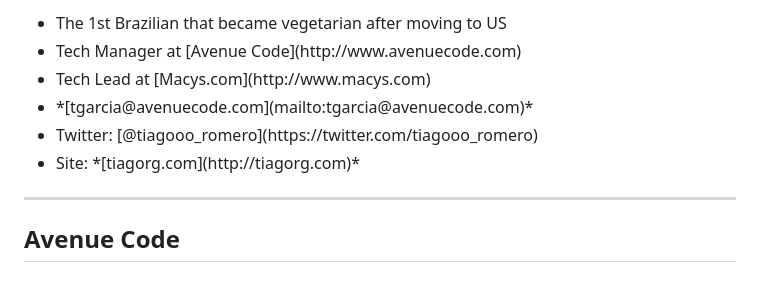
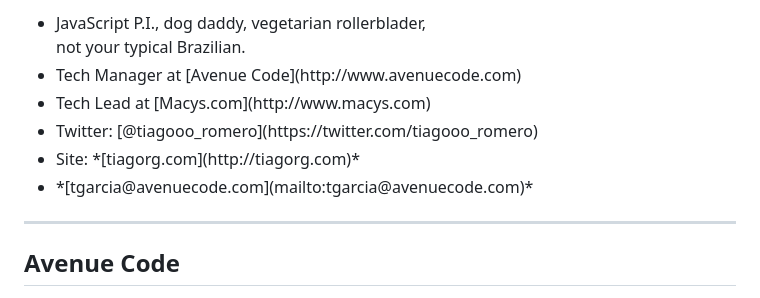
Before and after one commit to themindfuldev/talk-lazy-loading-es2015-modules, a Markdown page: README.md, the part around the change printed below. Drawn GitHub-style.

```diff
--- a/README.md
+++ b/README.md
@@ -21,13 +21,12 @@ Tiago Garcia @ [Abstractions](http://abstractions.io) - Aug 18th, 2016
 </p>
 
 <ul class="ac-column-text">
-  <br/>
-  <li>The 1st Brazilian that became vegetarian after moving to US</li>
+  <li>JavaScript P.I., dog daddy, vegetarian rollerblader,<br/>not your typical Brazilian.</li>
   <li>Tech Manager at [Avenue Code](http://www.avenuecode.com)</li>
   <li>Tech Lead at [Macys.com](http://www.macys.com)</li>
-  <li>*[tgarcia@avenuecode.com](mailto:tgarcia@avenuecode.com)*</li>
   <li>Twitter: [@tiagooo_romero](https://twitter.com/tiagooo_romero)</li>
   <li>Site: *[tiagorg.com](http://tiagorg.com)*</li>
+  <li>*[tgarcia@avenuecode.com](mailto:tgarcia@avenuecode.com)*</li>
 </ul>
 
 ----
```
Also changed, not shown: other parts of README.md (+3 -3 lines), src/README.md (+5 -6 lines), img/avatar.jpg (added), 6 other files.
